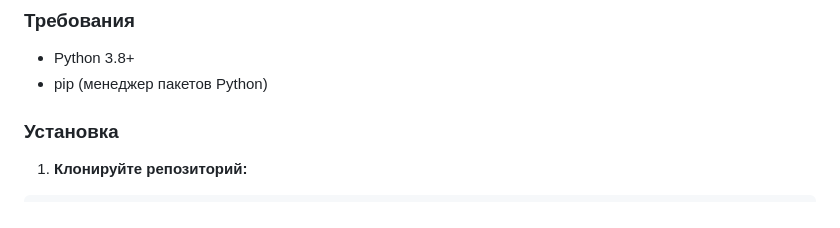
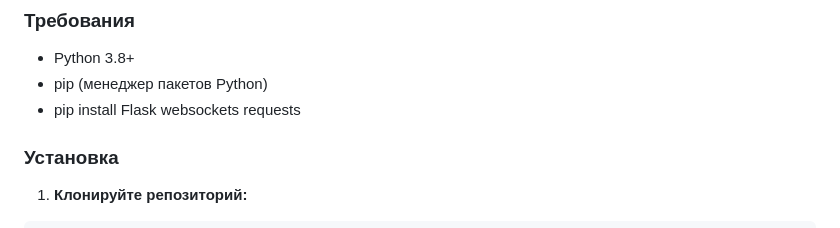
Before and after one commit to DaniilLeonchuk/lora_project, a Markdown page: README.md, the part around the change. Drawn GitHub-style.

```diff
--- a/README.md
+++ b/README.md
@@ -81,6 +81,7 @@
 ### Требования
 - Python 3.8+
 - pip (менеджер пакетов Python)
+- pip install Flask websockets requests
 
 ### Установка
 
```
